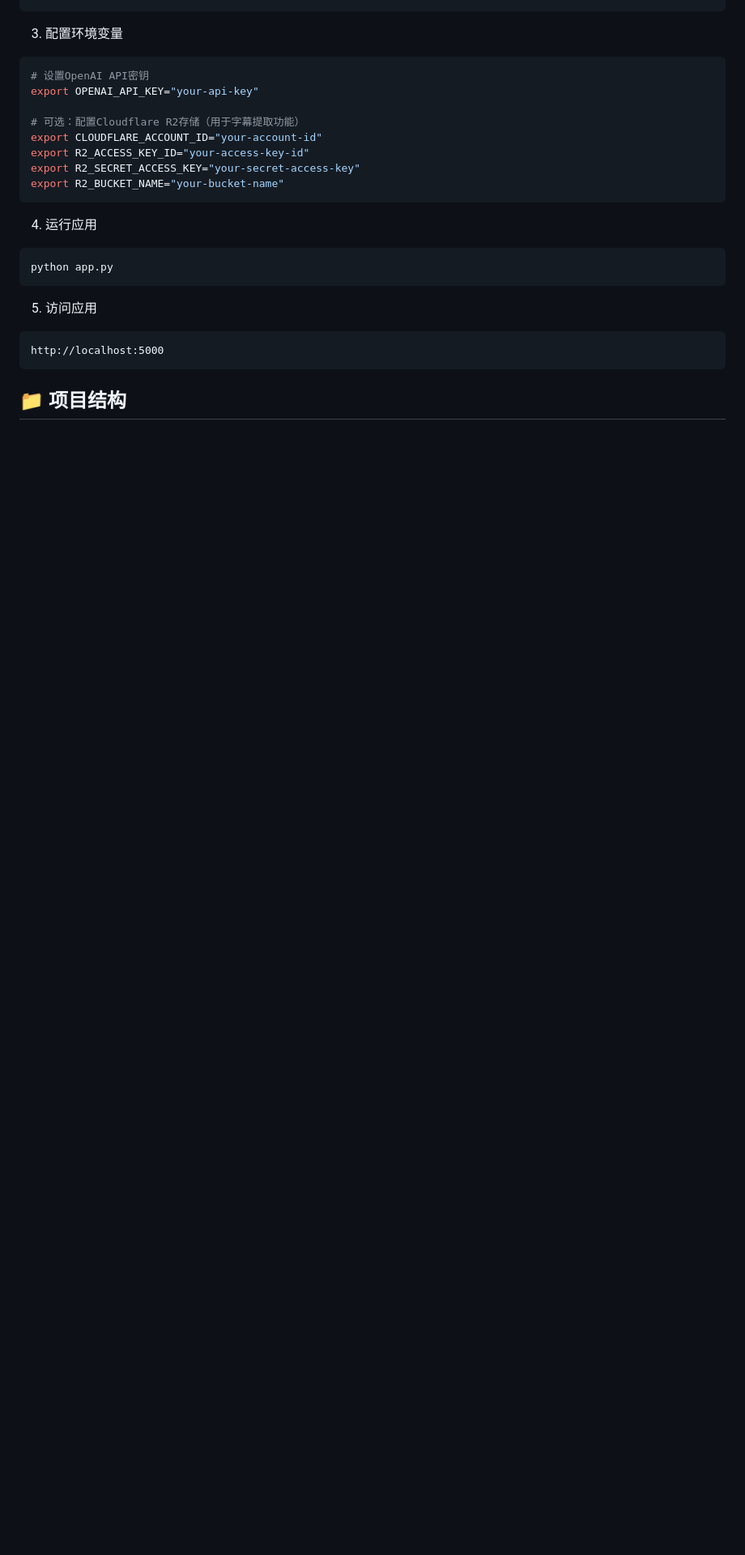
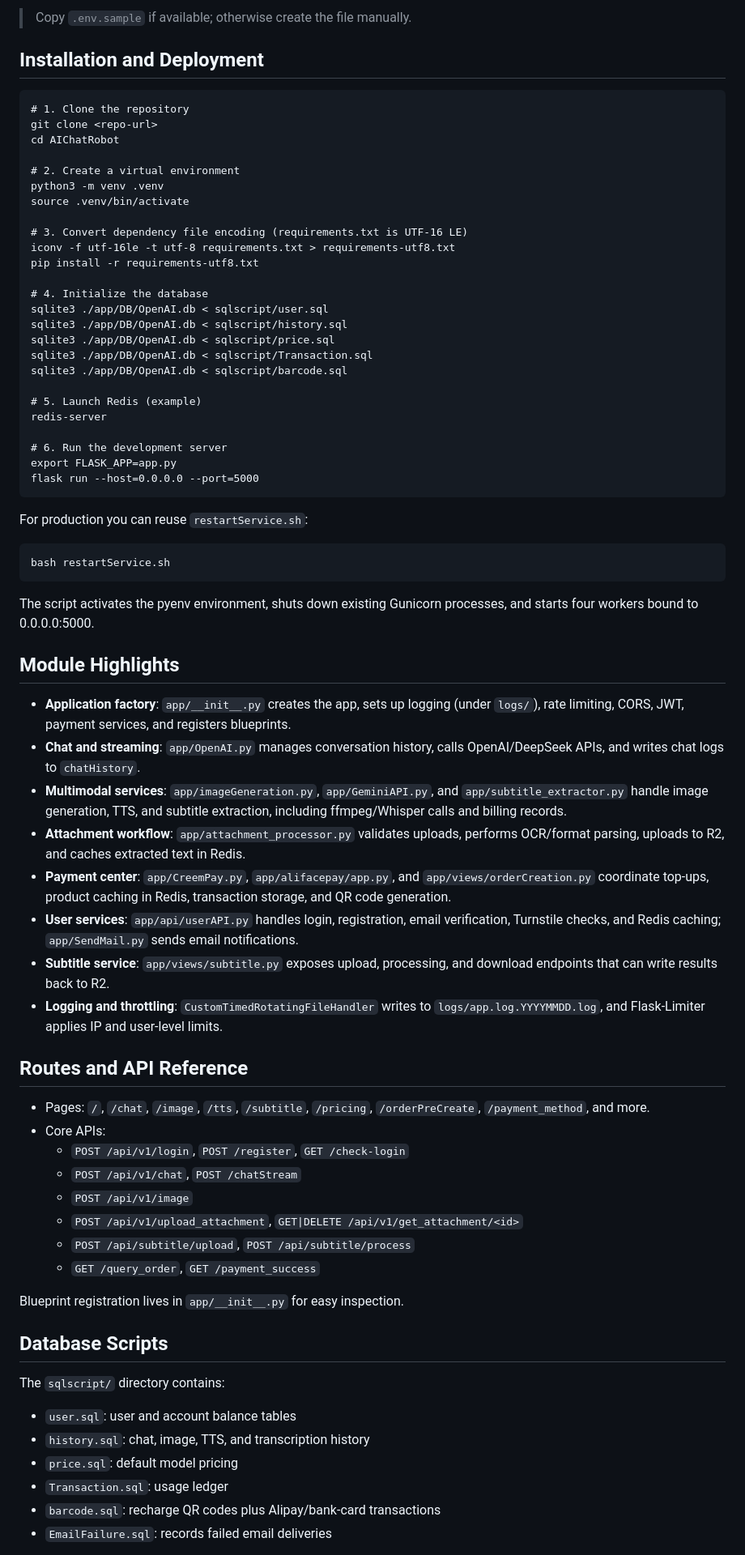
Before and after one commit to nightwish2016/AIChatRobot, a Markdown page: README.md, the part around the change printed below. Shown: that part at 81% size. Drawn GitHub-style; blank space fills up the shorter version.

````diff
--- a/README.md
+++ b/README.md
@@ -105,26 +72,68 @@ pip install -r requirements.txt
+> Copy `.env.sample` if available; otherwise create the file manually.
+
+## Installation and Deployment
+```
+# 1. Clone the repository
+git clone <repo-url>
+cd AIChatRobot
+
+# 2. Create a virtual environment
+python3 -m venv .venv
+source .venv/bin/activate
+
+# 3. Convert dependency file encoding (requirements.txt is UTF-16 LE)
+iconv -f utf-16le -t utf-8 requirements.txt > requirements-utf8.txt
+pip install -r requirements-utf8.txt
+
+# 4. Initialize the database
+sqlite3 ./app/DB/OpenAI.db < sqlscript/user.sql
+sqlite3 ./app/DB/OpenAI.db < sqlscript/history.sql
+sqlite3 ./app/DB/OpenAI.db < sqlscript/price.sql
+sqlite3 ./app/DB/OpenAI.db < sqlscript/Transaction.sql
+sqlite3 ./app/DB/OpenAI.db < sqlscript/barcode.sql
+
+# 5. Launch Redis (example)
+redis-server
+
+# 6. Run the development server
+export FLASK_APP=app.py
+flask run --host=0.0.0.0 --port=5000
 ```
 
-3. 配置环境变量
-```bash
-# 设置OpenAI API密钥
-export OPENAI_API_KEY="your-api-key"
+For production you can reuse `restartService.sh`:
+```
+bash restartService.sh
+```
+The script activates the pyenv environment, shuts down existing Gunicorn processes, and starts four workers bound to 0.0.0.0:5000.
 
-# 可选：配置Cloudflare R2存储（用于字幕提取功能）
-export CLOUDFLARE_ACCOUNT_ID="your-account-id"
-export R2_ACCESS_KEY_ID="your-access-key-id"
-export R2_SECRET_ACCESS_KEY="your-secret-access-key"
-export R2_BUCKET_NAME="your-bucket-name"
-```
+## Module Highlights
+- **Application factory**: `app/__init__.py` creates the app, sets up logging (under `logs/`), rate limiting, CORS, JWT, payment services, and registers blueprints.
+- **Chat and streaming**: `app/OpenAI.py` manages conversation history, calls OpenAI/DeepSeek APIs, and writes chat logs to `chatHistory`.
+- **Multimodal services**: `app/imageGeneration.py`, `app/GeminiAPI.py`, and `app/subtitle_extractor.py` handle image generation, TTS, and subtitle extraction, including ffmpeg/Whisper calls and billing records.
+- **Attachment workflow**: `app/attachment_processor.py` validates uploads, performs OCR/format parsing, uploads to R2, and caches extracted text in Redis.
+- **Payment center**: `app/CreemPay.py`, `app/alifacepay/app.py`, and `app/views/orderCreation.py` coordinate top-ups, product caching in Redis, transaction storage, and QR code generation.
+- **User services**: `app/api/userAPI.py` handles login, registration, email verification, Turnstile checks, and Redis caching; `app/SendMail.py` sends email notifications.
+- **Subtitle service**: `app/views/subtitle.py` exposes upload, processing, and download endpoints that can write results back to R2.
+- **Logging and throttling**: `CustomTimedRotatingFileHandler` writes to `logs/app.log.YYYYMMDD.log`, and Flask-Limiter applies IP and user-level limits.
 
-4. 运行应用
-```bash
-python app.py
-```
+## Routes and API Reference
+- Pages: `/`, `/chat`, `/image`, `/tts`, `/subtitle`, `/pricing`, `/orderPreCreate`, `/payment_method`, and more.
+- Core APIs:
+  - `POST /api/v1/login`, `POST /register`, `GET /check-login`
+  - `POST /api/v1/chat`, `POST /chatStream`
+  - `POST /api/v1/image`
+  - `POST /api/v1/upload_attachment`, `GET|DELETE /api/v1/get_attachment/<id>`
+  - `POST /api/subtitle/upload`, `POST /api/subtitle/process`
+  - `GET /query_order`, `GET /payment_success`
 
-5. 访问应用
-```
-http://localhost:5000
-```
+Blueprint registration lives in `app/__init__.py` for easy inspection.
 
-## 📁 项目结构
+## Database Scripts
+The `sqlscript/` directory contains:
+- `user.sql`: user and account balance tables
+- `history.sql`: chat, image, TTS, and transcription history
+- `price.sql`: default model pricing
+- `Transaction.sql`: usage ledger
+- `barcode.sql`: recharge QR codes plus Alipay/bank-card transactions
+- `EmailFailure.sql`: records failed email deliveries
 
````
Also changed, not shown: other parts of README.md (+83 -199 lines).
